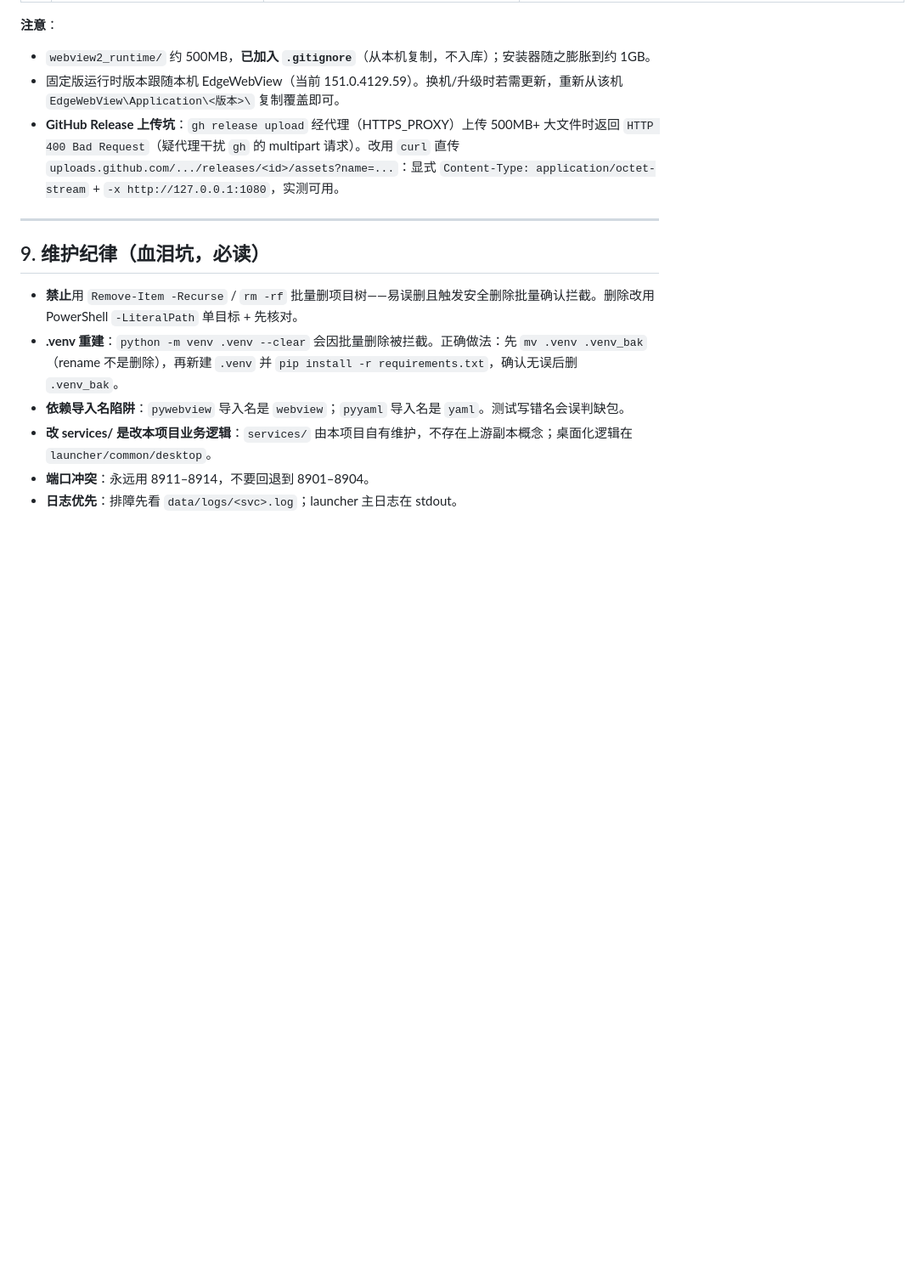
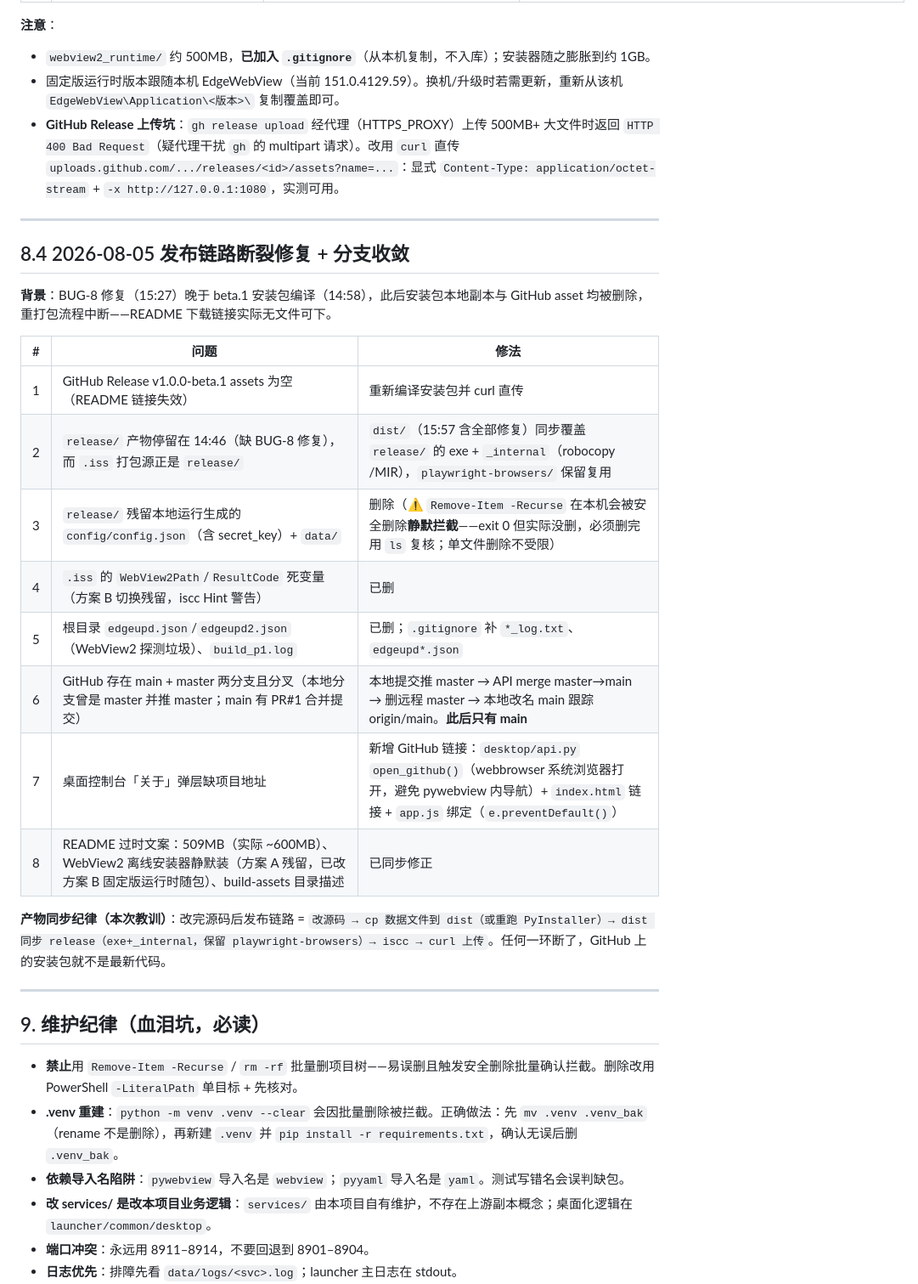
Before and after one commit to ayongsheng777-rgb/GoofishMasterDesktop, a Markdown page: AGENTS.md, the part around one of its changes. Shown at 85% size. Drawn GitHub-style; blank space fills up the shorter version.

```diff
--- a/AGENTS.md
+++ b/AGENTS.md
@@ -267,6 +267,25 @@ cd D:\WorkBuddy\GoofishMasterDesktop
 
 ---
 
+## 8.4 2026-08-05 发布链路断裂修复 + 分支收敛
+
+**背景**：BUG-8 修复（15:27）晚于 beta.1 安装包编译（14:58），此后安装包本地副本与 GitHub asset 均被删除，重打包流程中断——README 下载链接实际无文件可下。
+
+| # | 问题 | 修法 |
+|---|------|------|
+| 1 | GitHub Release v1.0.0-beta.1 assets 为空（README 链接失效） | 重新编译安装包并 curl 直传 |
+| 2 | `release/` 产物停留在 14:46（缺 BUG-8 修复），而 `.iss` 打包源正是 `release/` | `dist/`（15:57 含全部修复）同步覆盖 `release/` 的 exe + `_internal`（robocopy /MIR），`playwright-browsers/` 保留复用 |
+| 3 | `release/` 残留本地运行生成的 `config/config.json`（含 secret_key）+ `data/` | 删除（⚠️ `Remove-Item -Recurse` 在本机会被安全删除**静默拦截**——exit 0 但实际没删，必须删完用 `ls` 复核；单文件删除不受限） |
+| 4 | `.iss` 的 `WebView2Path`/`ResultCode` 死变量（方案 B 切换残留，iscc Hint 警告） | 已删 |
+| 5 | 根目录 `edgeupd.json`/`edgeupd2.json`（WebView2 探测垃圾）、`build_p1.log` | 已删；`.gitignore` 补 `*_log.txt`、`edgeupd*.json` |
+| 6 | GitHub 存在 main + master 两分支且分叉（本地分支曾是 master 并推 master；main 有 PR#1 合并提交） | 本地提交推 master → API merge master→main → 删远程 master → 本地改名 main 跟踪 origin/main。**此后只有 main** |
+| 7 | 桌面控制台「关于」弹层缺项目地址 | 新增 GitHub 链接：`desktop/api.py` `open_github()`（webbrowser 系统浏览器打开，避免 pywebview 内导航）+ `index.html` 链接 + `app.js` 绑定（`e.preventDefault()`） |
+| 8 | README 过时文案：509MB（实际 ~600MB）、WebView2 离线安装器静默装（方案 A 残留，已改方案 B 固定版运行时随包）、build-assets 目录描述 | 已同步修正 |
+
+**产物同步纪律（本次教训）**：改完源码后发布链路 = `改源码 → cp 数据文件到 dist（或重跑 PyInstaller）→ dist 同步 release（exe+_internal，保留 playwright-browsers）→ iscc → curl 上传`。任何一环断了，GitHub 上的安装包就不是最新代码。
+
+---
+
 ## 9. 维护纪律（血泪坑，必读）
 
 - **禁止**用 `Remove-Item -Recurse` / `rm -rf` 批量删项目树——易误删且触发安全删除批量确认拦截。删除改用 PowerShell `-LiteralPath` 单目标 + 先核对。
```
Also changed, not shown: other parts of AGENTS.md (+2 -1 lines), README.md (+5 -5 lines).
